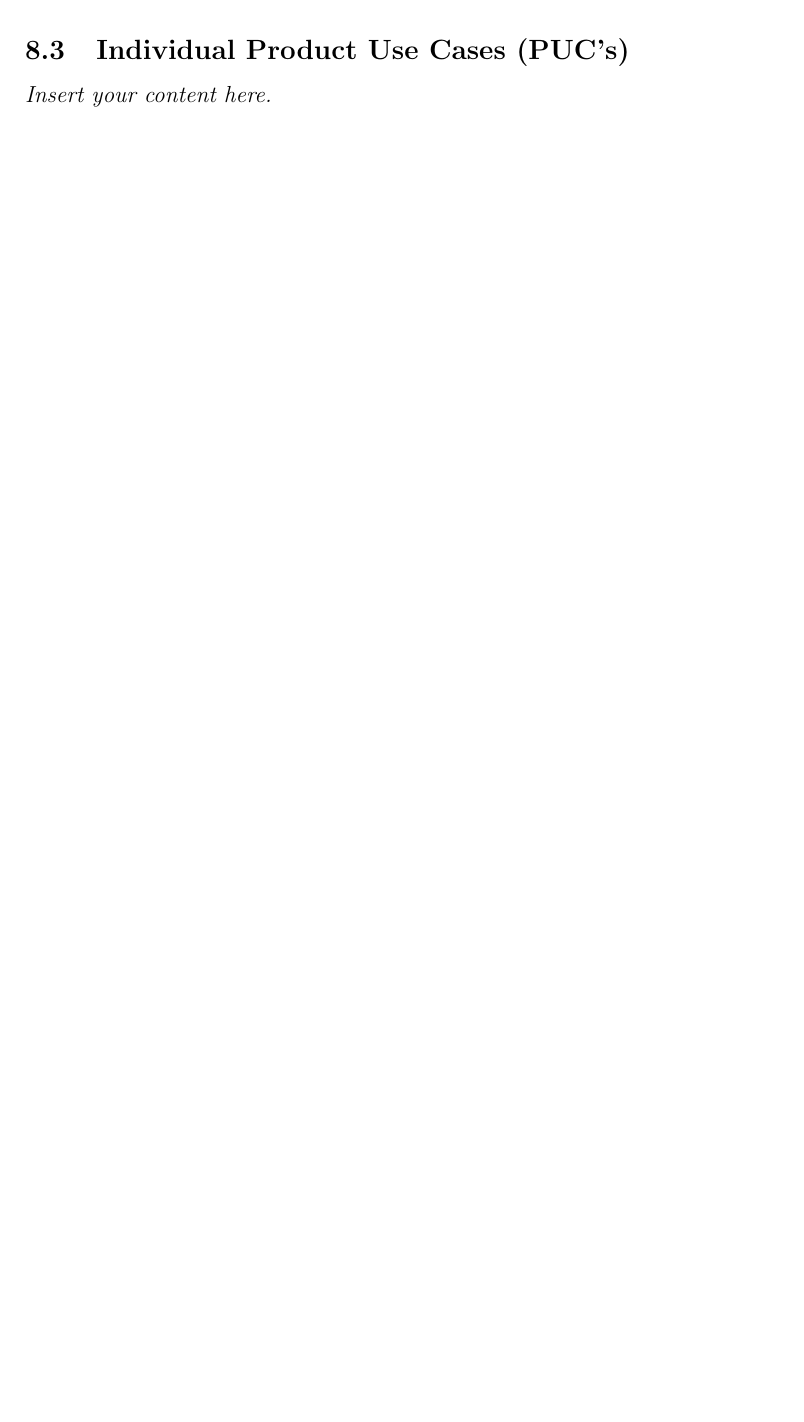
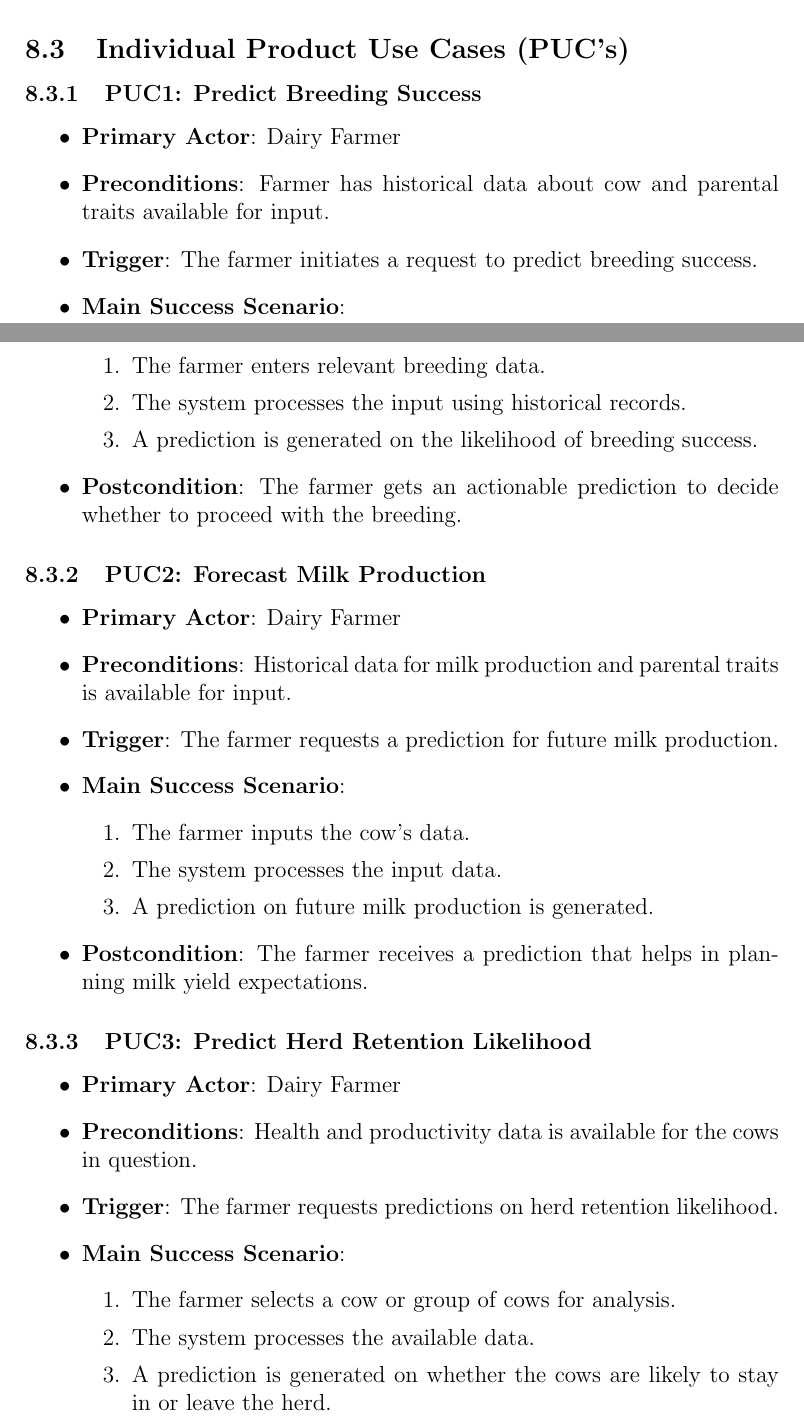
Before and after one commit to harshc22/ML-Herd-Management, a LaTeX document (docs/SRS-Volere/SRS.tex): part of page 12 of 19 before the commit and two parts of pages 13 and 14 of 22 after it, the two joined at a grey line, cut so that both start at the same text, the shorter picture padded with empty space. Compiled offline with pdfLaTeX.

Commit message:
section 8 given available information (wip)

```diff
--- a/docs/SRS-Volere/SRS.tex
+++ b/docs/SRS-Volere/SRS.tex
@@ -214,0 +257,2 @@ This section will be completed once the relevant data model details are availabl
+    PUC3 & Predict Herd Retention Likelihood & Dairy Farmer & Farmers receive
+    predictions on whether cows are likely to stay in or leave the herd. \\
@@ -215,2 +264,50 @@ This section will be completed once the relevant data model details are availabl
 \subsection{Individual Product Use Cases (PUC's)}
-\lips
+
+\subsubsection{PUC1: Predict Breeding Success}
+\begin{itemize}
+    \item \textbf{Primary Actor}: Dairy Farmer
+    \item \textbf{Preconditions}: Farmer has historical data about cow and
+    parental traits available for input.
+    \item \textbf{Trigger}: The farmer initiates a request to predict
+    breeding success.
+    \item \textbf{Main Success Scenario}:
+    \begin{enumerate}
+        \item The farmer enters relevant breeding data.
+        \item The system processes the input using historical records.
+        \item A prediction is generated on the likelihood of breeding success.
+    \end{enumerate}
+    \item \textbf{Postcondition}: The farmer gets an actionable prediction
+    to decide whether to proceed with the breeding.
+\end{itemize}
+
+\subsubsection{PUC2: Forecast Milk Production}
+\begin{itemize}
+    \item \textbf{Primary Actor}: Dairy Farmer
+    \item \textbf{Preconditions}: Historical data for milk production and
+    parental traits is available for input.
+    \item \textbf{Trigger}: The farmer requests a prediction for future milk
+    production.
+    \item \textbf{Main Success Scenario}:
+    \begin{enumerate}
+        \item The farmer inputs the cow's data.
+        \item The system processes the input data.
+        \item A prediction on future milk production is generated.
+    \end{enumerate}
+    \item \textbf{Postcondition}: The farmer receives a prediction that helps
+    in planning milk yield expectations.
+\end{itemize}
+
+\subsubsection{PUC3: Predict Herd Retention Likelihood}
+\begin{itemize}
+    \item \textbf{Primary Actor}: Dairy Farmer
+    \item \textbf{Preconditions}: Health and productivity data is available
+    for the cows in question.
+    \item \textbf{Trigger}: The farmer requests predictions on herd retention
+    likelihood.
+    \item \textbf{Main Success Scenario}:
+    \begin{enumerate}
+        \item The farmer selects a cow or group of cows for analysis.
+        \item The system processes the available data.
+        \item A prediction is generated on whether the cows are likely to stay
+        in or leave the herd.
+    \end{enumerate}
```
Also changed, not shown: docs/SRS-Volere/SRS.pdf, docs/SRS-Volere/SRS.tex (57 more changed lines).
